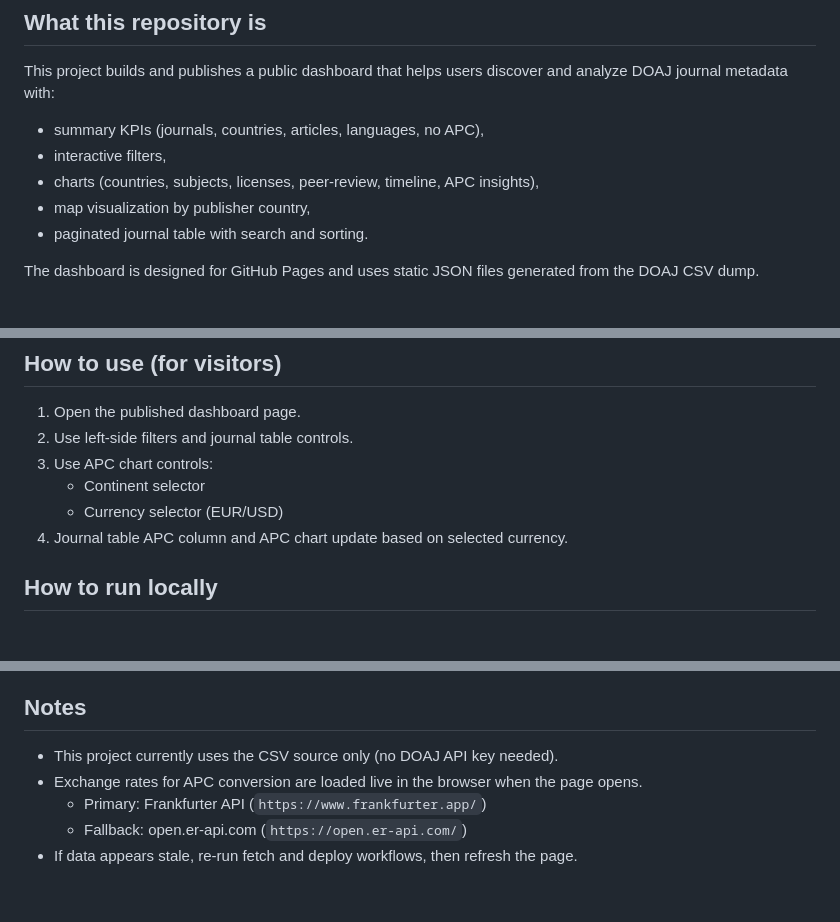
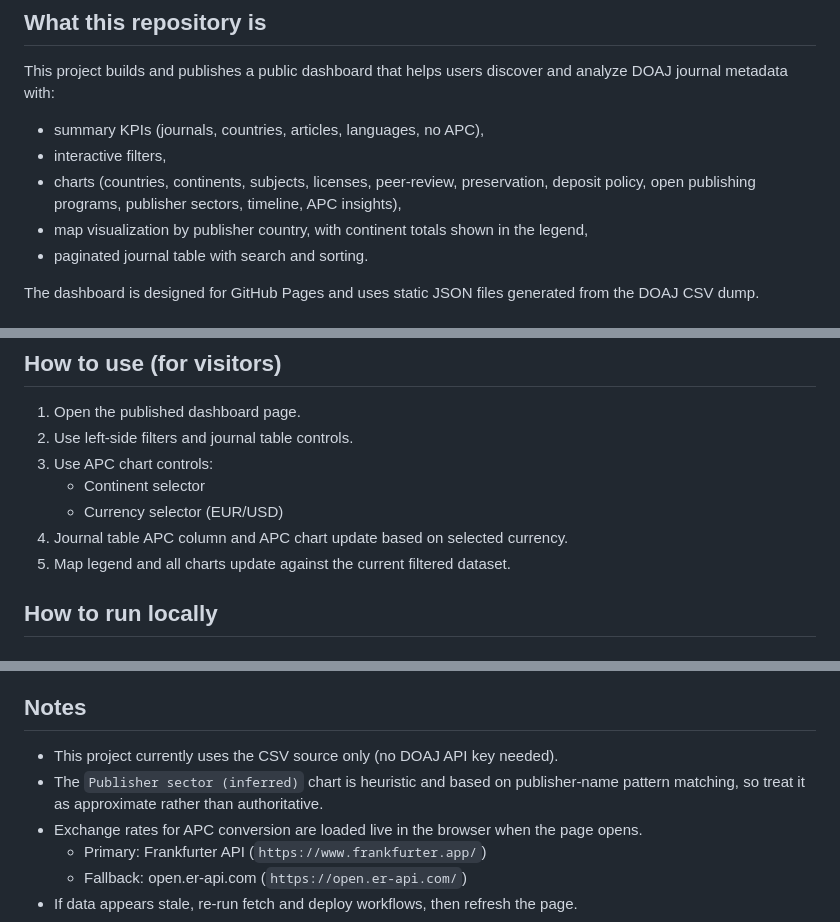
Before and after one commit to ikhwan-arief/doaj, a Markdown page: README.md, 3 parts joined by grey strips. Drawn GitHub-style; blank space fills up the shorter version.

Commit message:
Update README for new dashboard analytics

```diff
--- a/README.md
+++ b/README.md
@@ -8,8 +8,8 @@ This project builds and publishes a public dashboard that helps users discover a
 
 - summary KPIs (journals, countries, articles, languages, no APC),
 - interactive filters,
-- charts (countries, subjects, licenses, peer-review, timeline, APC insights),
-- map visualization by publisher country,
+- charts (countries, continents, subjects, licenses, peer-review, preservation, deposit policy, open publishing programs, publisher sectors, timeline, APC insights),
+- map visualization by publisher country, with continent totals shown in the legend,
 - paginated journal table with search and sorting.
 
 The dashboard is designed for GitHub Pages and uses static JSON files generated from the DOAJ CSV dump.
@@ -59,6 +59,7 @@ The dashboard is designed for GitHub Pages and uses static JSON files generated
    - Continent selector
    - Currency selector (EUR/USD)
 4. Journal table APC column and APC chart update based on selected currency.
+5. Map legend and all charts update against the current filtered dataset.
 
 ## How to run locally
 
@@ -118,6 +119,7 @@ git clone <bundle-file-path> restored-repo
 ## Notes
 
 - This project currently uses the CSV source only (no DOAJ API key needed).
+- The `Publisher sector (inferred)` chart is heuristic and based on publisher-name pattern matching, so treat it as approximate rather than authoritative.
 - Exchange rates for APC conversion are loaded live in the browser when the page opens.
   - Primary: Frankfurter API (`https://www.frankfurter.app/`)
   - Fallback: open.er-api.com (`https://open.er-api.com/`)
```
